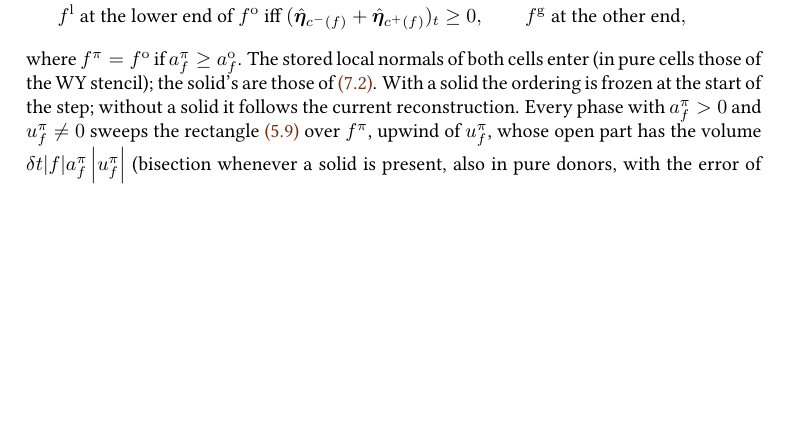
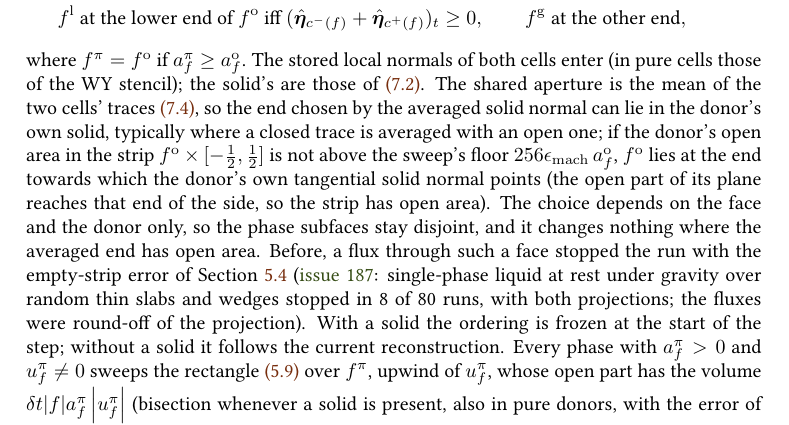
Before and after one commit to ronaldremmerswaal/TwoPhaseAMR.jl, a LaTeX thesis (docs/techref/techref.tex, which reads docs/techref/chapters/05_vof_transport.tex): part of page 66 of 248, cut so that both start at the same text, the shorter picture padded with empty space. Compiled offline with pdfLaTeX; a LaTeX package or settings file that is missing is left out.

Commit message:
Two-velocity transport: open interval of a partially open face at the donor's open end when the averaged end has no open area
- _frozen_subface_interval: the open part of a partially open face lies at the end chosen by the averaged tangential solid normal; the shared aperture averages the two cells' traces, so that end can lie entirely in the donor's own solid (a closed trace averaged with an open one). If the donor's open area behind the open interval is not above the sweep's floor, the donor's own solid normal decides the end. Decided per face and donor, so both phase subfaces stay disjoint; unchanged wherever the averaged end has open area. One-velocity transport untouched.
- Reproducer: single-phase liquid at rest over random thin slabs/wedges (8 runs stopped within three steps, 6 CMDGFM / 7 MM, fluxes were projection round-off 1e-15) now rest to 3e-13, volume conserved, 0 <= C <= 1; regression test with both projections.
- CHANGELOG: #187 entry; the MM-with-solids entry states rest at contact lines on solids as PLIC-limited with the measured MM/CMDGFM ranges instead of the single 6e-7.
- techref eq. vof:subface.

Fixes #187

```diff
--- a/docs/techref/chapters/05_vof_transport.tex
+++ b/docs/techref/chapters/05_vof_transport.tex
@@ -654,7 +654,20 @@ towards which the averaged tangential interface normal does not point,
 where $\phasepart{\phase}{f}=\opencell{f}$ if
 $\phaseaperture{\phase}{f}\ge\aperture{f}$. The stored local normals of both
 cells enter (in pure cells those of the WY stencil); the solid's are those
-of~\cref{eq:cutcells:solid}. With a solid the ordering is frozen at the
+of~\cref{eq:cutcells:solid}. The shared aperture is the mean of the two
+cells' traces~\cref{eq:cutcells:trace}, so the end chosen by the averaged
+solid normal can lie in the donor's own solid, typically where a closed trace
+is averaged with an open one; if the donor's open area in the strip
+$\opencell{f}\times[-\frac12,\frac12]$ is not above the sweep's floor
+$256\machineeps\,\aperture{f}$, $\opencell{f}$ lies at the end towards which the
+donor's own tangential solid normal points (the open part of its plane
+reaches that end of the side, so the strip has open area). The choice
+depends on the face and the donor only, so the phase subfaces stay disjoint,
+and it changes nothing where the averaged end has open area. Before, a flux
+through such a face stopped the run with the empty-strip error of
+\cref{sec:vof:donating} (\issue{187}: single-phase liquid at rest under gravity
+over random thin slabs and wedges stopped in 8 of 80 runs, with both
+projections; the fluxes were round-off of the projection). With a solid the ordering is frozen at the
 start of the step; without a solid it follows the current reconstruction.
 Every phase with $\phaseaperture{\phase}{f}>0$ and
 $\velo^{\phase}_f\ne0$ sweeps the rectangle~\cref{eq:vof:rectangle} over
```
Also changed, not shown: CHANGELOG.md, 2 other files.
